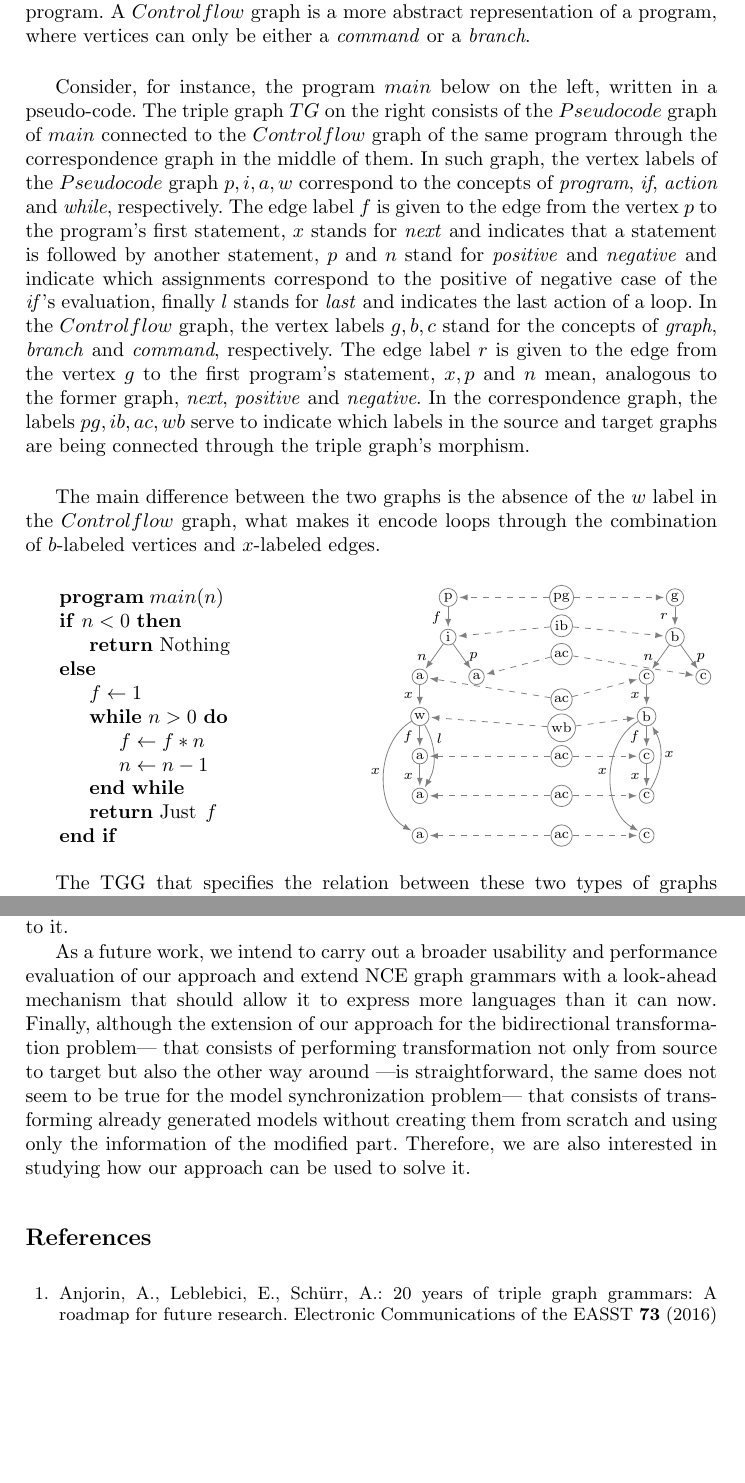
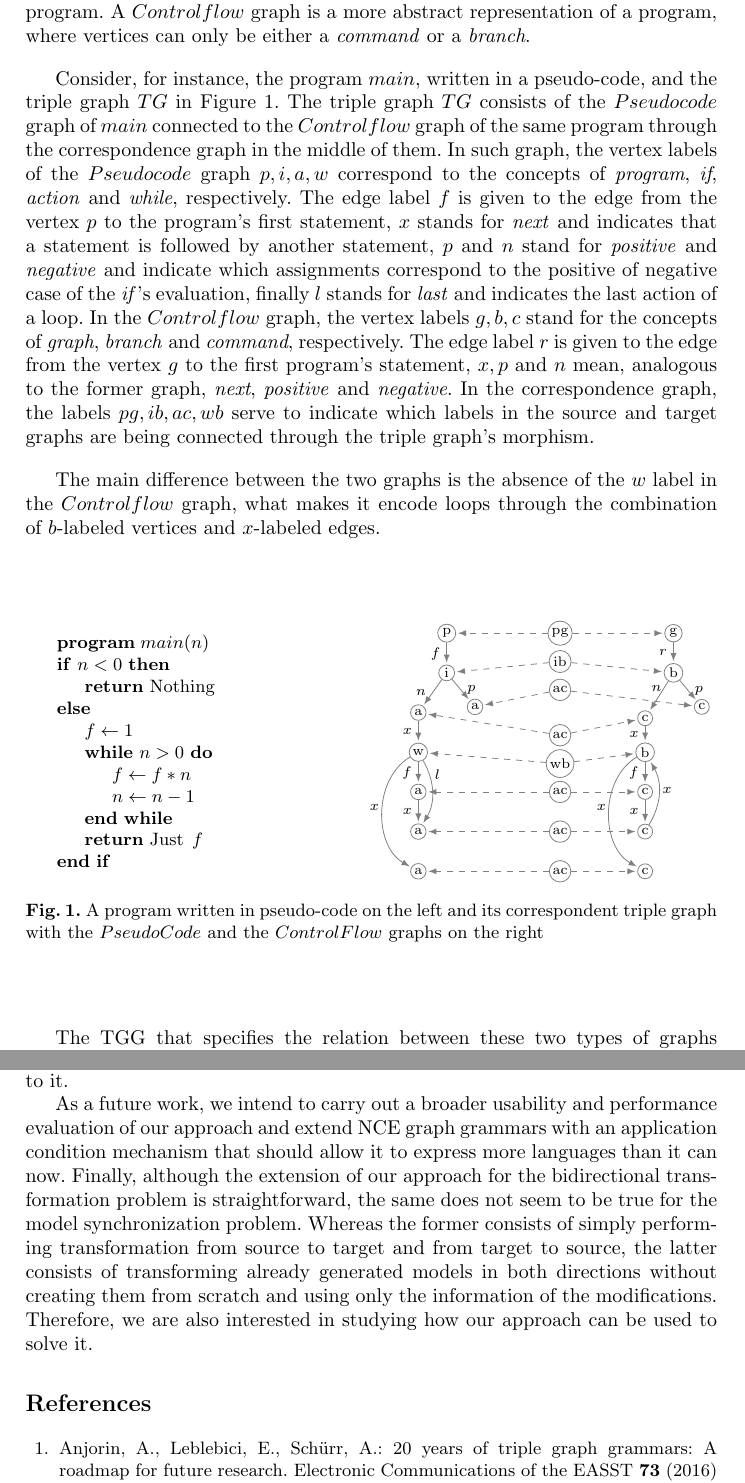
Before and after one commit to wbombardellis/MasterThesis-WilliamBombardelliDaSilva, a LaTeX thesis (Submissions/FTSCS2018/mt_nonterminal.tex, which reads Submissions/FTSCS2018/examples/pseudocode2controlflow-tg.tex): two parts of pages 9 and 15 of 16, joined at a grey line, cut so that both start at the same text, the shorter picture padded with empty space. Compiled offline with pdfLaTeX.

Commit message:
second review by Ricardo of the FTSCS paper

```diff
--- a/Submissions/FTSCS2018/examples/pseudocode2controlflow-tg.tex
+++ b/Submissions/FTSCS2018/examples/pseudocode2controlflow-tg.tex
@@ -45,8 +45,8 @@
 	%
 	\draw (5,0) node[t] (t1) {g};
 	\draw (5,-0.7) node[t] (t2) {b};
-	\draw (5.5,-1.4) node[t] (t3) {c};
-	\draw (4.5,-1.4) node[t] (t4) {c};
+	\draw (5.5,-1.3) node[t] (t3) {c};
+	\draw (4.5,-1.5) node[t] (t4) {c};
 	\draw (4.5,-2.1) node[t] (t5) {b};
 	\draw (4.5,-2.8) node[t] (t6) {c};
 	\draw (4.5,-3.5) node[t] (t7) {c};
@@ -54,7 +54,7 @@
 
 	\draw[edge] (t1) -- (t2) node [vledgeLabel] {$r$};
 	\draw[edge] (t2) -- (t3) node [vredgeLabel] {$p$};
-	\draw[edge] (t2) -- (t4) node [vledgeLabel] {$n$};
+	\draw[edge] (t2) -- (t4) node [above=15pt, right=0pt] {$n$};
 	\draw[edge] (t4) -- (t5) node [vledgeLabel] {$x$};
 	\draw[edge] (t5) -- (t6) node [vledgeLabel] {$f$};
 	\draw[edge] (t7) to [bend right] (t5) node [below=15pt, right=3pt] {$x$};
@@ -79,3 +79,6 @@
 	\draw[morph] (c8) -- (t8);
 	\end{tikzpicture}
 \end{minipage}%
+\caption{A program written in pseudo-code on the left and its correspondent triple graph with the $PseudoCode$ and the $ControlFlow$ graphs on the right}
+\label{fig:p2c-tg}
+\end{figure}
--- a/Submissions/FTSCS2018/mt_nonterminal.tex
+++ b/Submissions/FTSCS2018/mt_nonterminal.tex
@@ -290,7 +290,7 @@ Our concrete syntax for NCE TGG is similar to the one for NCE graph grammars and
 	\label{ex:pseudocode2controlflow}
 	This example illustrates the definition of a NCE TGG that characterizes the language of all $Pseudocode$ graphs together with their respective $Controlflow$ graphs. A $Pseudocode$ graph is an abstract representation of a program written in a pseudo-code where vertices refer to \textit{actions}, \textit{ifs} or \textit{whiles} and edges connect these items together according to how they appear in the program. A $Controlflow$ graph is a more abstract representation of a program, where vertices can only be either a \textit{command} or a \textit{branch}.
 
-	Consider, for instance, the program $main$ below on the left, written in a pseudo-code. The triple graph $TG$ on the right consists of the $Pseudocode$ graph of $main$ connected to the $Controlflow$ graph of the same program through the correspondence graph in the middle of them. In such graph, the vertex labels of the $Pseudocode$ graph $p, i, a, w$ correspond to the concepts of \textit{program}, \textit{if}, \textit{action} and \textit{while}, respectively. The edge label $f$ is given to the edge from the vertex $p$ to the program's first statement, $x$ stands for \textit{next} and indicates that a statement is followed by another statement, $p$ and $n$ stand for \textit{positive} and \textit{negative} and indicate which assignments correspond to the positive of negative case of the \textit{if}'s evaluation, finally $l$ stands for \textit{last} and indicates the last action of a loop. In the $Controlflow$ graph, the vertex labels $g, b, c$ stand for the concepts of \textit{graph}, \textit{branch} and \textit{command}, respectively. The edge label $r$ is given to the edge from the vertex $g$ to the first program's statement, $x, p$ and $n$ mean, analogous to the former graph, \textit{next}, \textit{positive} and \textit{negative}. In the correspondence graph, the labels $pg, ib, ac, wb$ serve to indicate which labels in the source and target graphs are being connected through the triple graph's morphism.
+	Consider, for instance, the program $main$, written in a pseudo-code, and the triple graph $TG$ in Figure \ref{fig:p2c-tg}. The triple graph $TG$ consists of the $Pseudocode$ graph of $main$ connected to the $Controlflow$ graph of the same program through the correspondence graph in the middle of them. In such graph, the vertex labels of the $Pseudocode$ graph $p, i, a, w$ correspond to the concepts of \textit{program}, \textit{if}, \textit{action} and \textit{while}, respectively. The edge label $f$ is given to the edge from the vertex $p$ to the program's first statement, $x$ stands for \textit{next} and indicates that a statement is followed by another statement, $p$ and $n$ stand for \textit{positive} and \textit{negative} and indicate which assignments correspond to the positive of negative case of the \textit{if}'s evaluation, finally $l$ stands for \textit{last} and indicates the last action of a loop. In the $Controlflow$ graph, the vertex labels $g, b, c$ stand for the concepts of \textit{graph}, \textit{branch} and \textit{command}, respectively. The edge label $r$ is given to the edge from the vertex $g$ to the first program's statement, $x, p$ and $n$ mean, analogous to the former graph, \textit{next}, \textit{positive} and \textit{negative}. In the correspondence graph, the labels $pg, ib, ac, wb$ serve to indicate which labels in the source and target graphs are being connected through the triple graph's morphism.
 	%TODO: advise that command are not stuffed with further information that actually characterizes them. But it could be done with a future work on attributed graphs
 
 	The main difference between the two graphs is the absence of the $w$ label in the $Controlflow$ graph, what makes it encode loops through the combination of $b$-labeled vertices and $x$-labeled edges.
@@ -460,7 +462,7 @@ An experimental evaluation in Section \ref{sec:eval} assesses the usability of B
 
 We are aware that this disadvantage for TGG comes from the absence of (negative and positive) application conditions, but we also argue that such mechanisms are often unhandy for tools and researchers that want to reason about it. In this sense, the use of non-terminal symbols seems to be a neater alternative to it.
 
-As a future work, we intend to carry out a broader usability and performance evaluation of our approach and extend NCE graph grammars with a look-ahead mechanism that should allow it to express more languages than it can now. Finally, although the extension of our approach for the bidirectional transformation problem--- that consists of performing transformation not only from source to target but also the other way around ---is straightforward, the same does not seem to be true for the model synchronization problem--- that consists of transforming already generated models without creating them from scratch and using only the information of the modified part. Therefore, we are also interested in studying how our approach can be used to solve it.
+As a future work, we intend to carry out a broader usability and performance evaluation of our approach and extend NCE graph grammars with an application condition mechanism that should allow it to express more languages than it can now. Finally, although the extension of our approach for the bidirectional transformation problem is straightforward, the same does not seem to be true for the model synchronization problem. Whereas the former consists of simply performing transformation from source to target and from target to source, the latter consists of transforming already generated models in both directions without creating them from scratch and using only the information of the modifications. Therefore, we are also interested in studying how our approach can be used to solve it.
 
 %
 % ---- Bibliography ----
```
Also changed, not shown: Thesis/Document/document.tex (+1 -1 lines), Thesis/Document/examples/pseudocode2controlflow-tg.tex (+8 -5 lines), Submissions/FTSCS2018/mt_nonterminal.pdf, Thesis/Document/document.pdf, Submissions/FTSCS2018/examples/pseudocode2controlflow-tg.tex (4 more changed lines), Submissions/FTSCS2018/mt_nonterminal.tex (6 more changed lines).
